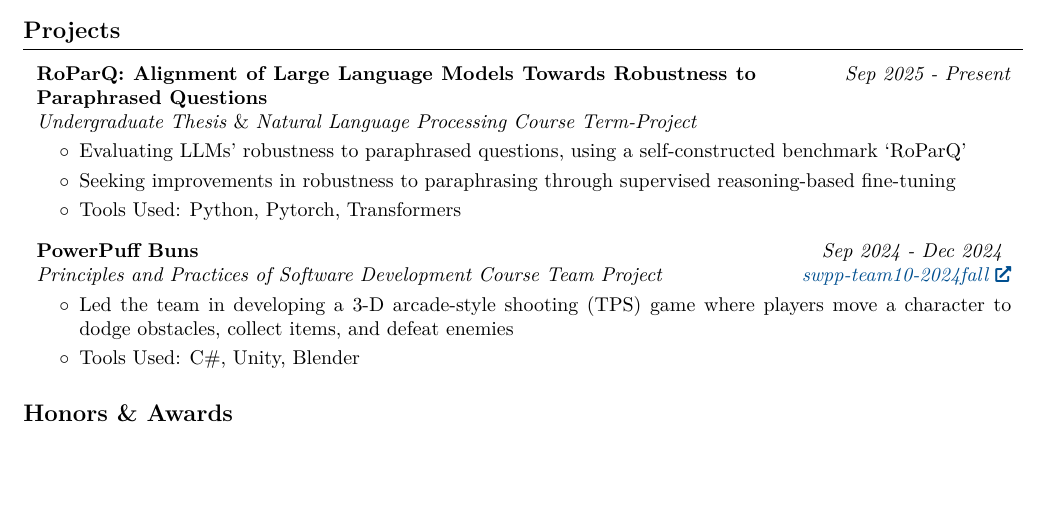
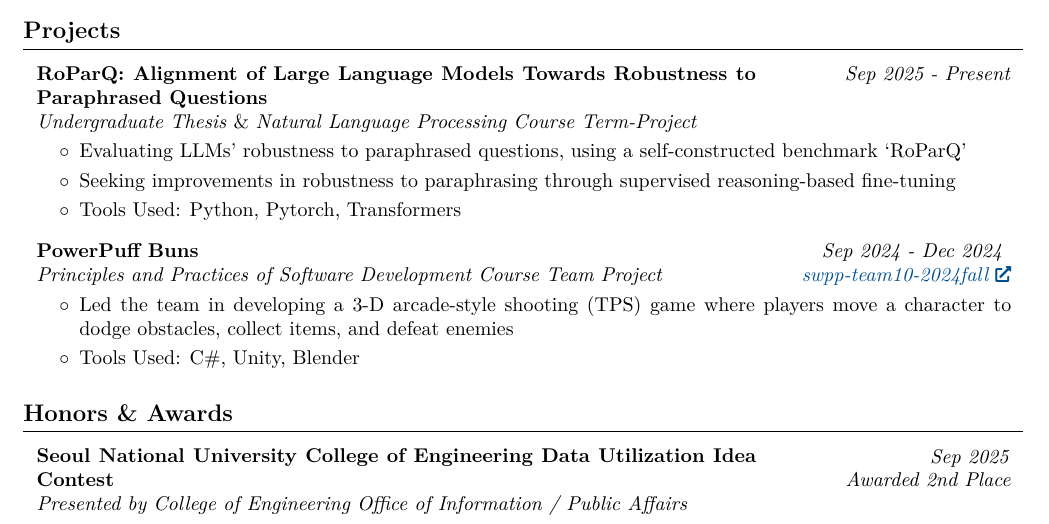
Before and after one commit to m-joon-ixix/cv-mjoonixix-latex, a LaTeX document (formal-theme/main.tex): part of page 2 of 3, cut so that both start at the same text, the shorter picture padded with empty space. Compiled offline with pdfLaTeX.

Commit message:
add SNU data util contest to awards section

```diff
--- a/formal-theme/main.tex
+++ b/formal-theme/main.tex
@@ -482,6 +482,16 @@
 
 
     \section{Honors \& Awards}
+        \begin{twocolentry}{
+        \textit{Sep 2025}
+
+        \textit{Awarded 2nd Place}}
+            \textbf{Seoul National University College of Engineering Data Utilization Idea Contest}
+
+            \textit{Presented by College of Engineering Office of Information / Public Affairs}
+        \end{twocolentry}
+
+        \vspace{0.3 cm}
 
         \begin{twocolentry}{
         \textit{Spring 2025}
```
Also changed, not shown: formal-theme/main.pdf, 4 other files.
